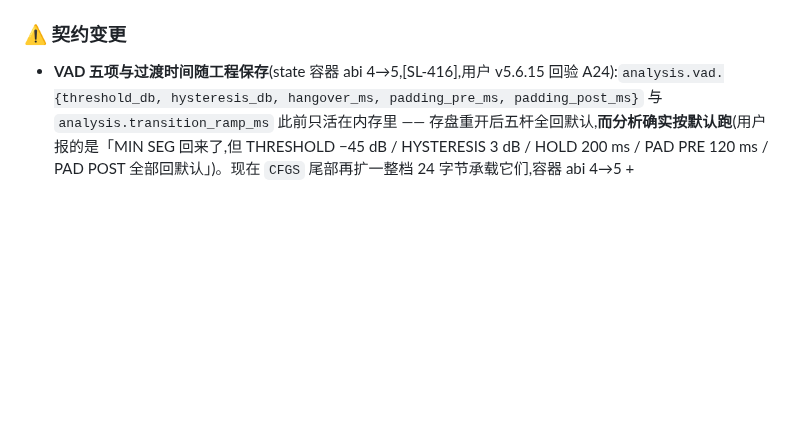
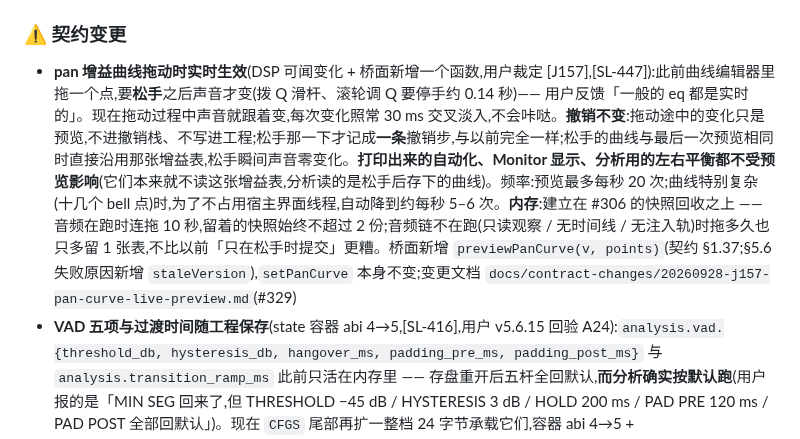
Before and after one commit to synchain-oss/scvb, a Markdown page: CHANGELOG.md, the part around the change. Drawn GitHub-style; blank space fills up the shorter version.

Commit message:
docs(changelog): J157 pan 曲线拖动实时生效条目 (#329)
Signed-off-by: DLsnows <noreply@synchain.ca>

```diff
--- a/CHANGELOG.md
+++ b/CHANGELOG.md
@@ -12,6 +12,7 @@
 
 ### ⚠️ 契约变更
 
+- **pan 增益曲线拖动时实时生效**(DSP 可闻变化 + 桥面新增一个函数,用户裁定 [J157],[SL-447]):此前曲线编辑器里拖一个点,要**松手**之后声音才变(拨 Q 滑杆、滚轮调 Q 要停手约 0.14 秒)—— 用户反馈「一般的 eq 都是实时的」。现在拖动过程中声音就跟着变,每次变化照常 30 ms 交叉淡入,不会咔哒。**撤销不变**:拖动途中的变化只是预览,不进撤销栈、不写进工程;松手那一下才记成**一条**撤销步,与以前完全一样;松手的曲线与最后一次预览相同时直接沿用那张增益表,松手瞬间声音零变化。**打印出来的自动化、Monitor 显示、分析用的左右平衡都不受预览影响**(它们本来就不读这张增益表,分析读的是松手后存下的曲线)。频率:预览最多每秒 20 次;曲线特别复杂(十几个 bell 点)时,为了不占用宿主界面线程,自动降到约每秒 5–6 次。**内存**:建立在 #306 的快照回收之上 —— 音频在跑时连拖 10 秒,留着的快照始终不超过 2 份;音频链不在跑(只读观察 / 无时间线 / 无注入轨)时拖多久也只多留 1 张表,不比以前「只在松手时提交」更糟。桥面新增 `previewPanCurve(v, points)`(契约 §1.37;§5.6 失败原因新增 `staleVersion`),`setPanCurve` 本身不变;变更文档 `docs/contract-changes/20260928-j157-pan-curve-live-preview.md`(#329)
 - **VAD 五项与过渡时间随工程保存**(state 容器 abi 4→5,[SL-416],用户 v5.6.15 回验 A24):`analysis.vad.{threshold_db, hysteresis_db, hangover_ms, padding_pre_ms, padding_post_ms}` 与 `analysis.transition_ramp_ms` 此前只活在内存里 —— 存盘重开后五杆全回默认,**而分析确实按默认跑**(用户报的是「MIN SEG 回来了,但 THRESHOLD −45 dB / HYSTERESIS 3 dB / HOLD 200 ms / PAD PRE 120 ms / PAD POST 全部回默认」)。现在 `CFGS` 尾部再扩一整档 24 字节承载它们,容器 abi 4→5 + `migrate_4_to_5`(no-op;abi≤4 的旧工程整档缺席 ⇒ 回落规格默认 −38/6/250/120/200/80 且**不计回落**),golden 新增 `abi5.bin`(abi1–abi4 **保留**作迁移基线)。**连带(有意,报批)**:这六项的引擎初值此前是 −45/3/200(T29 遗留,与 02 §0.3 的出厂档、与 web 滑杆 `def` 都不一致),本版把**引擎初值 / 滑杆 def / 解码缺席与越界回落**三处收到同一处(§0.3 的 −38/6/250),四杆的行程也按 §0.3 收正(hysteresis `0..20`→`3..12`、hangover `0..500`→`100..600`、pad_pre `0..500`→`20..400`、pad_post `0..500`→`50..400`;threshold 与 ramp 一字未动),零回归(core / host 全量套件实跑;读数见 PR 描述)。详见 `docs/contract-changes/20260914-sl416-vad-persist.md`
 - **分析结果现在可以撤销**(桥契约 §1.6 的「撤销」行由「否」改判为「是」,[J89] 2026-08-28 用户批准;变更文档 `docs/contract-changes/20260827-sl209-analyze-undoable.md`)。一次分析(全量 / 选区 / 单轨重新识别)= **一条**撤销步:Ctrl+Z 回到分析前的段表,Ctrl+Y 重放分析结果;与「重新分析不覆盖你手改过的段」天然共存 —— 撤销恢复的是「分析前的那一刻」,那一刻本就含着会被保留的手改段。此前分析是工具里唯一不可撤销的破坏性操作,不满意只能手工改回去(#152)
 - **插件自有撤销栈的深度与内存改为显式定参**:预算 64 MiB、最少保 16 步。此前吃的是 `juce::UndoManager` 的默认值,配上按段数记账的新口径后,真实工程的撤销深度会固定在 30 步、而内存并没有上限(密集工程约 115 MB 常驻)。改后典型工程约 174 步可撤、密集工程约 17 步,内存有了真正的天花板。**用户可感知**:密集工程能回退的步数变少了,换来的是内存不再无限长(#152)
```
